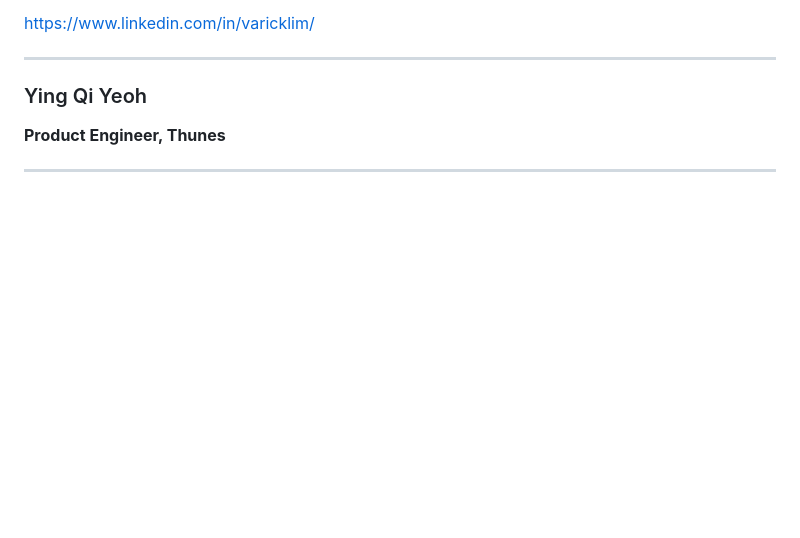
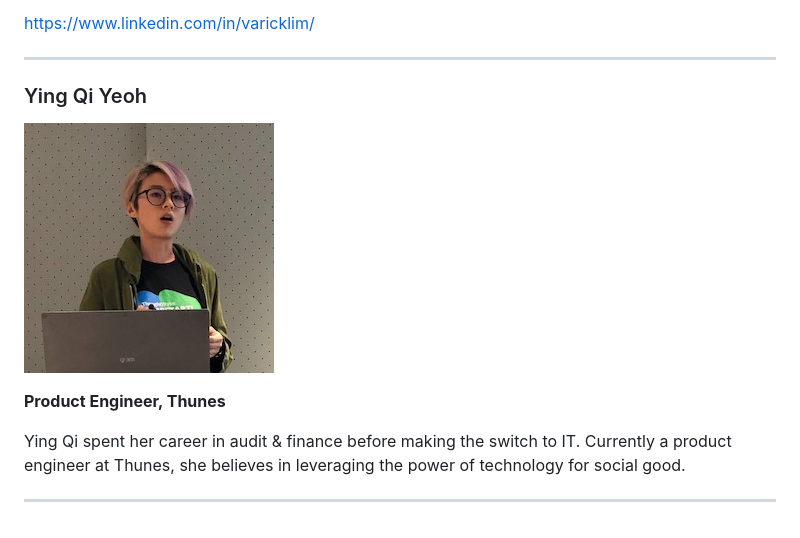
Before and after one commit to JuniorDevSingapore/mentoring-program, a Markdown page: batch1/README.md, the part around the change. GitHub-like rendering; pictures changed too: batch1/images/mentee_yeoh_qingqi.jpg (added); blank space fills up the shorter version.

Commit message:
Add YQ

```diff
--- a/batch1/README.md
+++ b/batch1/README.md
@@ -449,6 +449,10 @@ I'm excited to be part of a community where we can learn from one another and gr
 
 ### Ying Qi Yeoh
 
+![Ying Qi Yeoh](./images/mentee_yeoh_qingqi.jpg)
+
 **Product Engineer, Thunes**
 
+Ying Qi spent her career in audit & finance before making the switch to IT. Currently a product engineer at Thunes, she believes in leveraging the power of technology for social good.
+
 ---
```
